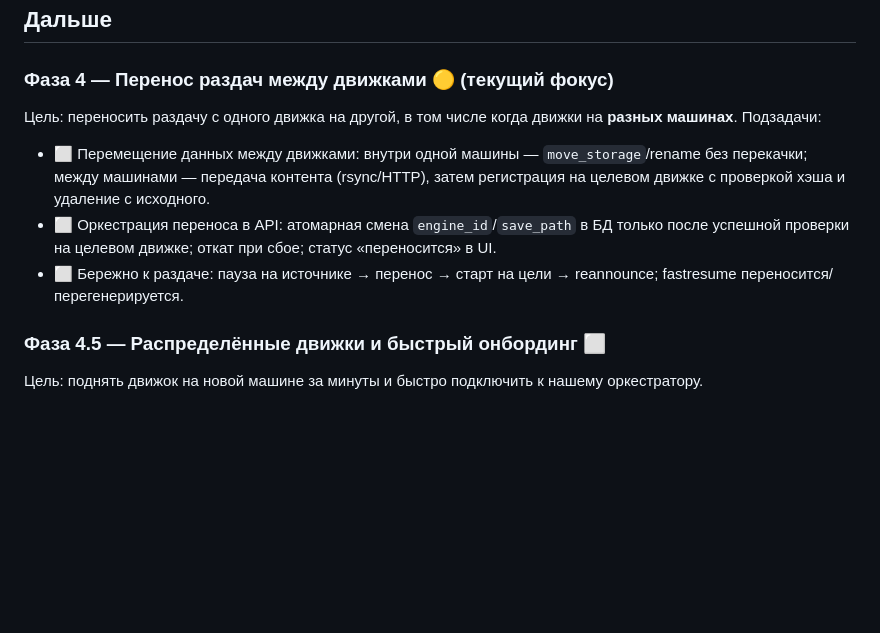
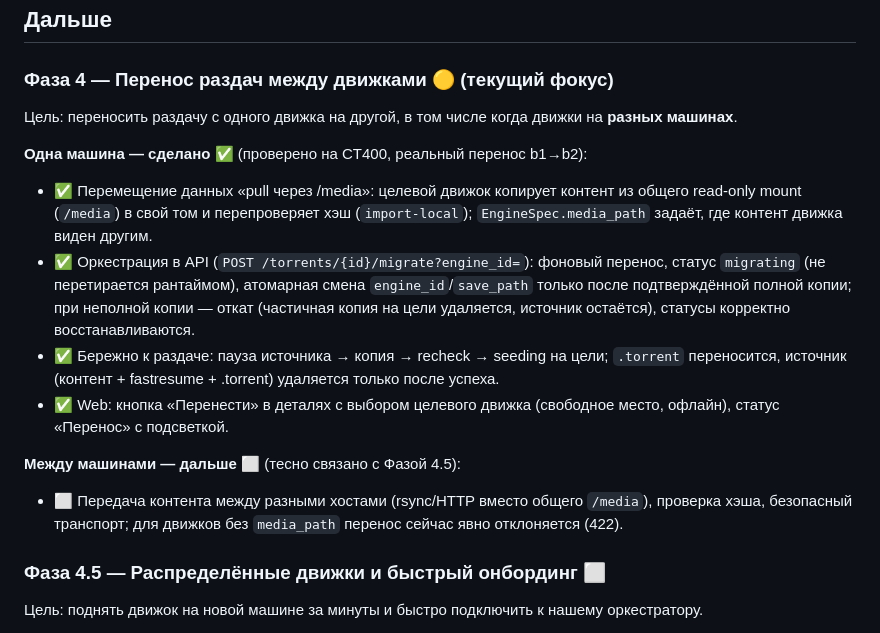
Before and after one commit to filyse/torrent-seeding-architecture, a Markdown page: ROADMAP.md, the part around the change. GitHub-like rendering; blank space fills up the shorter version.

Commit message:
docs(roadmap): фаза 4 — перенос в пределах одной машины сделан, cross-machine дальше

```diff
--- a/ROADMAP.md
+++ b/ROADMAP.md
@@ -121,14 +121,24 @@
 
 ### Фаза 4 — Перенос раздач между движками 🟡 (текущий фокус)
 Цель: переносить раздачу с одного движка на другой, в том числе когда движки на **разных
-машинах**. Подзадачи:
-- ⬜ Перемещение данных между движками: внутри одной машины — `move_storage`/rename без
-  перекачки; между машинами — передача контента (rsync/HTTP), затем регистрация на целевом
-  движке с проверкой хэша и удаление с исходного.
-- ⬜ Оркестрация переноса в API: атомарная смена `engine_id`/`save_path` в БД только после
-  успешной проверки на целевом движке; откат при сбое; статус «переносится» в UI.
-- ⬜ Бережно к раздаче: пауза на источнике → перенос → старт на цели → reannounce; fastresume
-  переносится/перегенерируется.
+машинах**.
+
+**Одна машина — сделано ✅** (проверено на CT400, реальный перенос b1→b2):
+- ✅ Перемещение данных «pull через /media»: целевой движок копирует контент из общего
+  read-only mount (`/media`) в свой том и перепроверяет хэш (`import-local`); `EngineSpec.media_path`
+  задаёт, где контент движка виден другим.
+- ✅ Оркестрация в API (`POST /torrents/{id}/migrate?engine_id=`): фоновый перенос, статус
+  `migrating` (не перетирается рантаймом), атомарная смена `engine_id`/`save_path` только после
+  подтверждённой полной копии; при неполной копии — откат (частичная копия на цели удаляется,
+  источник остаётся), статусы корректно восстанавливаются.
+- ✅ Бережно к раздаче: пауза источника → копия → recheck → seeding на цели; `.torrent`
+  переносится, источник (контент + fastresume + .torrent) удаляется только после успеха.
+- ✅ Web: кнопка «Перенести» в деталях с выбором целевого движка (свободное место, офлайн),
+  статус «Перенос» с подсветкой.
+
+**Между машинами — дальше ⬜** (тесно связано с Фазой 4.5):
+- ⬜ Передача контента между разными хостами (rsync/HTTP вместо общего `/media`), проверка хэша,
+  безопасный транспорт; для движков без `media_path` перенос сейчас явно отклоняется (422).
 
 ### Фаза 4.5 — Распределённые движки и быстрый онбординг ⬜
 Цель: поднять движок на новой машине за минуты и быстро подключить к нашему оркестратору.
```
